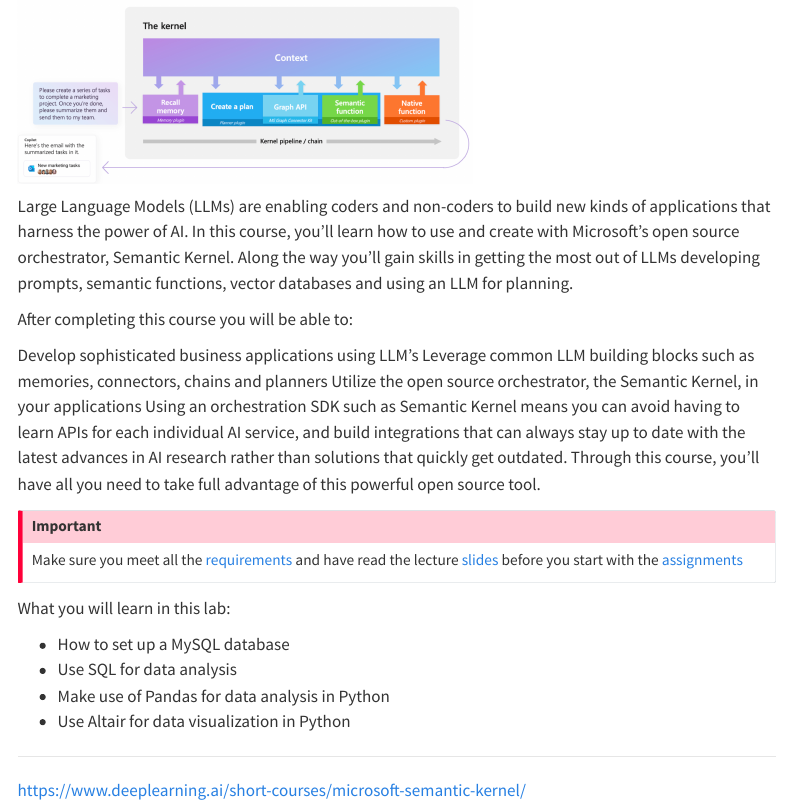
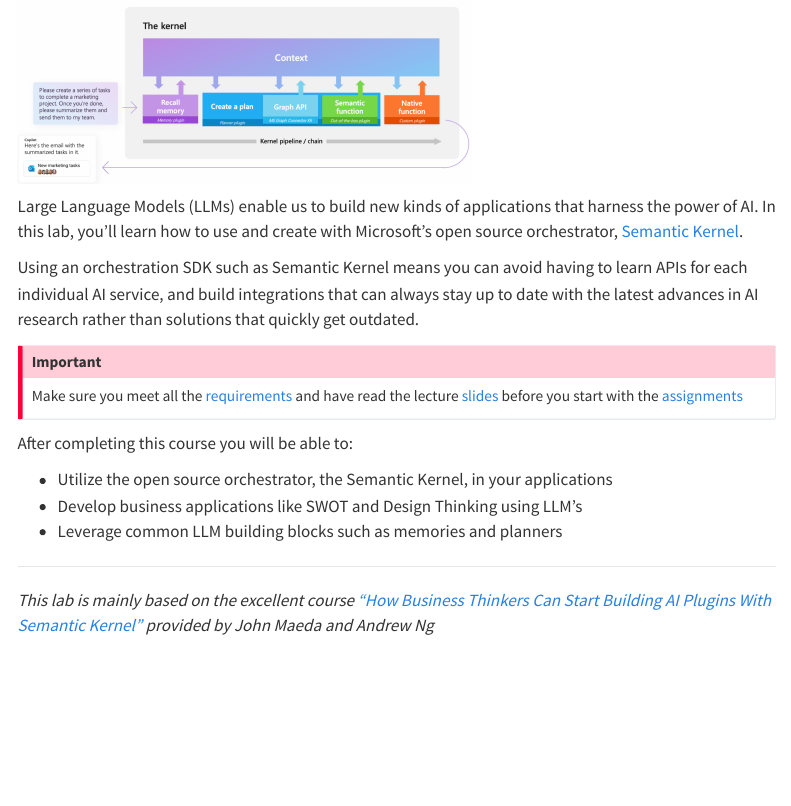
Before and after one commit to kirenz/lab-semantic-kernel, a Quarto document (index.qmd): the page in a window 1100 px wide, from 110 px down. Rendered offline with R 4.5, knitr and Pandoc in place of Quarto, with nearby package versions; menus at the side of the page are left out.

Commit message:
Update index.qmd

```diff
--- a/index.qmd
+++ b/index.qmd
@@ -7,27 +7,22 @@
 ![](/images/logo.png){width="60%"}
 
 
-Large Language Models (LLMs) are enabling coders and non-coders to build new kinds of applications that harness the power of AI. In this course, you’ll learn how to use and create with Microsoft’s open source orchestrator, Semantic Kernel. Along the way you’ll gain skills in getting the most out of LLMs developing prompts, semantic functions, vector databases and using an LLM for planning.
+Large Language Models (LLMs) enable us to build new kinds of applications that harness the power of AI. In this lab, you’ll learn how to use and create with Microsoft’s open source orchestrator, [Semantic Kernel](https://learn.microsoft.com/en-us/semantic-kernel/overview/).
 
-After completing this course you will be able to:
-
-Develop sophisticated business applications using LLM’s
-Leverage common LLM building blocks such as memories, connectors, chains and planners
-Utilize the open source orchestrator, the Semantic Kernel, in your applications
-Using an orchestration SDK such as Semantic Kernel means you can avoid having to learn APIs for each individual AI service, and build integrations that can always stay up to date with the latest advances in AI research rather than solutions that quickly get outdated. Through this course, you’ll have all you need to take full advantage of this powerful open source tool.
+Using an orchestration SDK such as Semantic Kernel means you can avoid having to learn APIs for each individual AI service, and build integrations that can always stay up to date with the latest advances in AI research rather than solutions that quickly get outdated.
 
 ::: {.callout-important}
 Make sure you meet all the [requirements](/requirements.qmd) and have read the lecture [slides](/slide.qmd) before you start with the [assignments](/assignments.qmd)
 :::
 
-What you will learn in this lab:
+After completing this course you will be able to:
 
-- How to set up a MySQL database
-- Use SQL for data analysis
-- Make use of Pandas for data analysis in Python
-- Use Altair for data visualization in Python
+- Utilize the open source orchestrator, the Semantic Kernel, in your applications
+- Develop business applications like SWOT and Design Thinking using LLM’s
+- Leverage common LLM building blocks such as memories and planners
+
 
 
 ---
 
-https://www.deeplearning.ai/short-courses/microsoft-semantic-kernel/
+*This lab is mainly based on the excellent course ["How Business Thinkers Can Start Building AI Plugins With Semantic Kernel"](https://www.deeplearning.ai/short-courses/microsoft-semantic-kernel/) provided by John Maeda and Andrew Ng*
```
Also changed, not shown: index.qmd (2 more changed lines).
